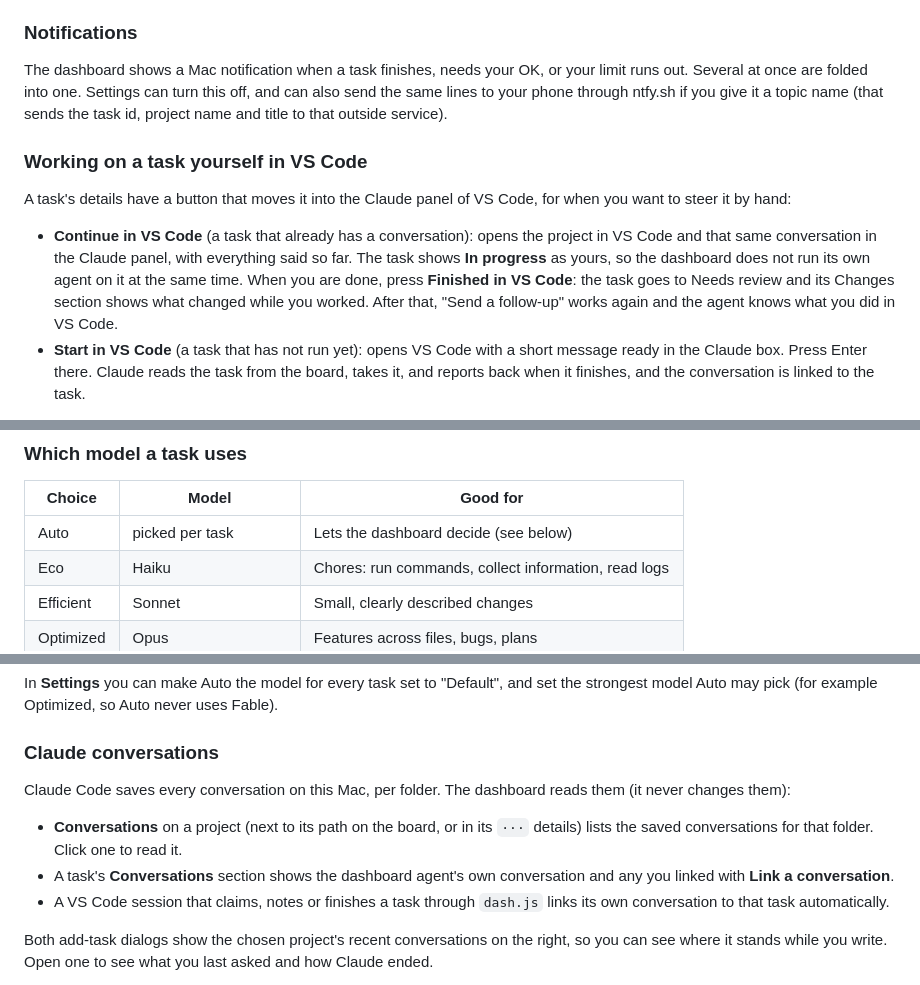
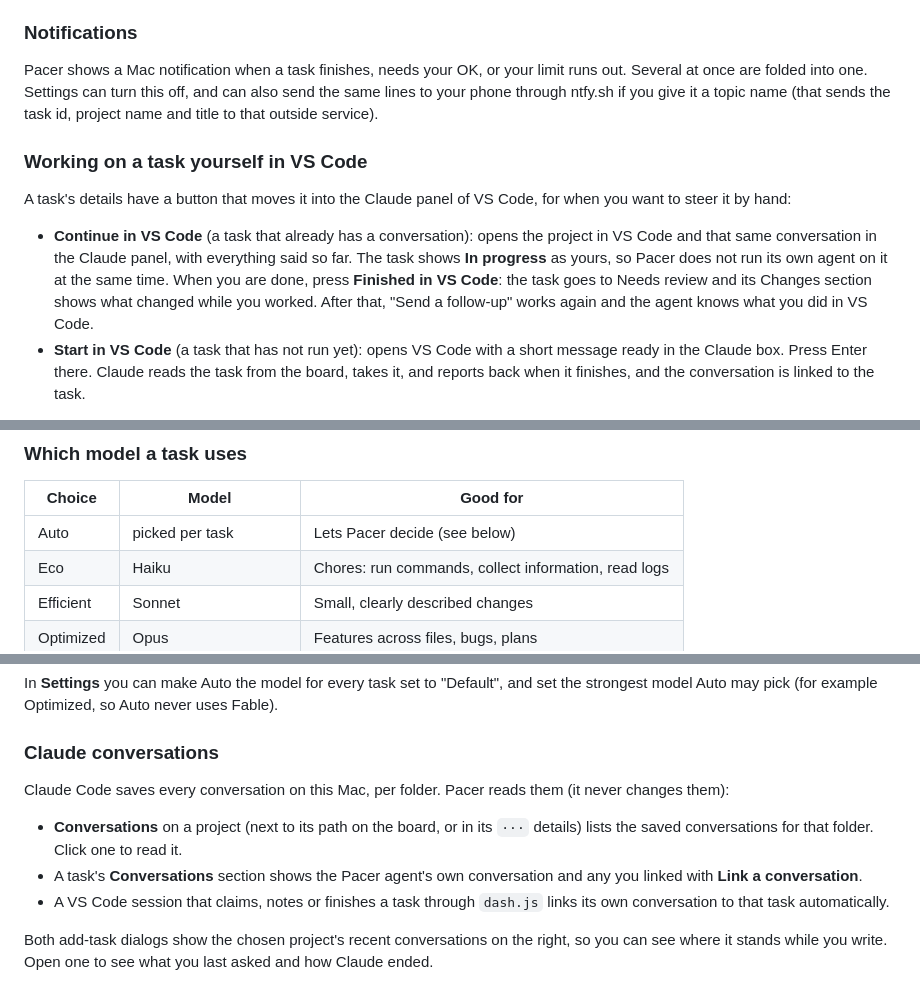
Before and after one commit to Trilokia/pacer, a Markdown page: README.md, 3 parts joined by grey strips. Drawn GitHub-style.

```diff
--- a/README.md
+++ b/README.md
@@ -75,13 +103,13 @@ Normally two agents never edit the same project at once; the second waits. Tick
 
 ### Notifications
 
-The dashboard shows a Mac notification when a task finishes, needs your OK, or your limit runs out. Several at once are folded into one. Settings can turn this off, and can also send the same lines to your phone through ntfy.sh if you give it a topic name (that sends the task id, project name and title to that outside service).
+Pacer shows a Mac notification when a task finishes, needs your OK, or your limit runs out. Several at once are folded into one. Settings can turn this off, and can also send the same lines to your phone through ntfy.sh if you give it a topic name (that sends the task id, project name and title to that outside service).
 
 ### Working on a task yourself in VS Code
 
 A task's details have a button that moves it into the Claude panel of VS Code, for when you want to steer it by hand:
 
-- **Continue in VS Code** (a task that already has a conversation): opens the project in VS Code and that same conversation in the Claude panel, with everything said so far. The task shows **In progress** as yours, so the dashboard does not run its own agent on it at the same time. When you are done, press **Finished in VS Code**: the task goes to Needs review and its Changes section shows what changed while you worked. After that, "Send a follow-up" works again and the agent knows what you did in VS Code.
+- **Continue in VS Code** (a task that already has a conversation): opens the project in VS Code and that same conversation in the Claude panel, with everything said so far. The task shows **In progress** as yours, so Pacer does not run its own agent on it at the same time. When you are done, press **Finished in VS Code**: the task goes to Needs review and its Changes section shows what changed while you worked. After that, "Send a follow-up" works again and the agent knows what you did in VS Code.
 - **Start in VS Code** (a task that has not run yet): opens VS Code with a short message ready in the Claude box. Press Enter there. Claude reads the task from the board, takes it, and reports back when it finishes, and the conversation is linked to the task.
 
 Good to know:
@@ -133,7 +161,7 @@ A scan shows on the board as a card marked **Suggestions**. Open it to read the
 
 | Choice | Model | Good for |
 |---|---|---|
-| Auto | picked per task | Lets the dashboard decide (see below) |
+| Auto | picked per task | Lets Pacer decide (see below) |
 | Eco | Haiku | Chores: run commands, collect information, read logs |
 | Efficient | Sonnet | Small, clearly described changes |
 | Optimized | Opus | Features across files, bugs, plans |
@@ -146,10 +174,10 @@ In **Settings** you can make Auto the model for every task set to "Default", and
 
 ### Claude conversations
 
-Claude Code saves every conversation on this Mac, per folder. The dashboard reads them (it never changes them):
+Claude Code saves every conversation on this Mac, per folder. Pacer reads them (it never changes them):
 
 - **Conversations** on a project (next to its path on the board, or in its `···` details) lists the saved conversations for that folder. Click one to read it.
-- A task's **Conversations** section shows the dashboard agent's own conversation and any you linked with **Link a conversation**.
+- A task's **Conversations** section shows the Pacer agent's own conversation and any you linked with **Link a conversation**.
 - A VS Code session that claims, notes or finishes a task through `dash.js` links its own conversation to that task automatically.
 
 Both add-task dialogs show the chosen project's recent conversations on the right, so you can see where it stands while you write. Open one to see what you last asked and how Claude ended.
```
Also changed, not shown: other parts of README.md (+58 -10 lines), docs/screenshot.png (added), 6 other files.
